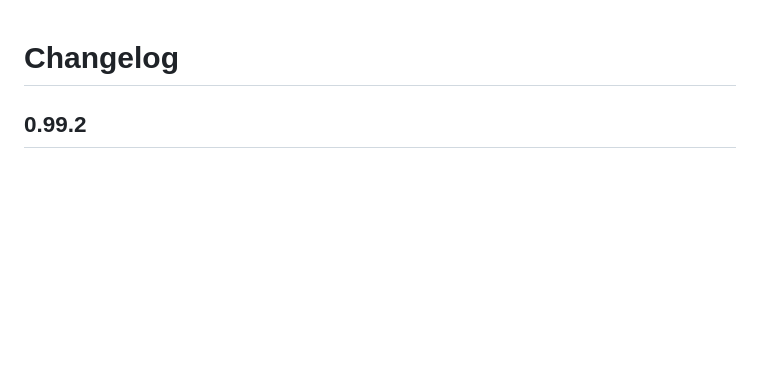
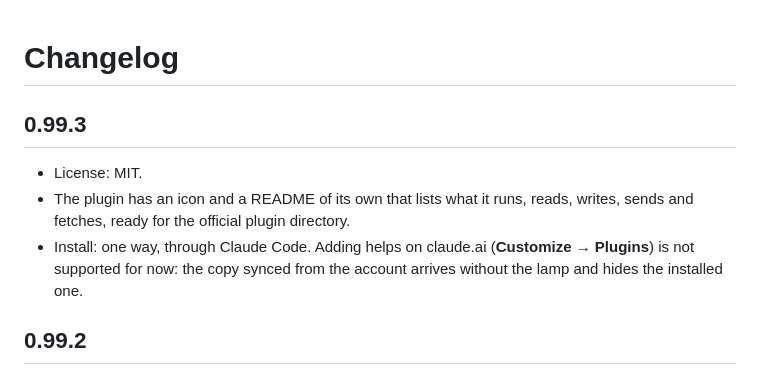
Before and after one commit to uaskpro/helps, a Markdown page: CHANGELOG.md, the part around the change. GitHub-like rendering; blank space fills up the shorter version.

```diff
--- a/CHANGELOG.md
+++ b/CHANGELOG.md
@@ -1,4 +1,13 @@
 # Changelog
+
+## 0.99.3
+
+- License: MIT.
+- The plugin has an icon and a README of its own that lists what it runs, reads, writes, sends
+  and fetches, ready for the official plugin directory.
+- Install: one way, through Claude Code. Adding helps on claude.ai (**Customize → Plugins**) is
+  not supported for now: the copy synced from the account arrives without the lamp and hides the
+  installed one.
 
 ## 0.99.2
 
```
Also changed, not shown: README.md (+19 -16 lines), src/PLUGIN-README.md (added, +39 -0 lines), assets/icon.png (added), 13 other files.
